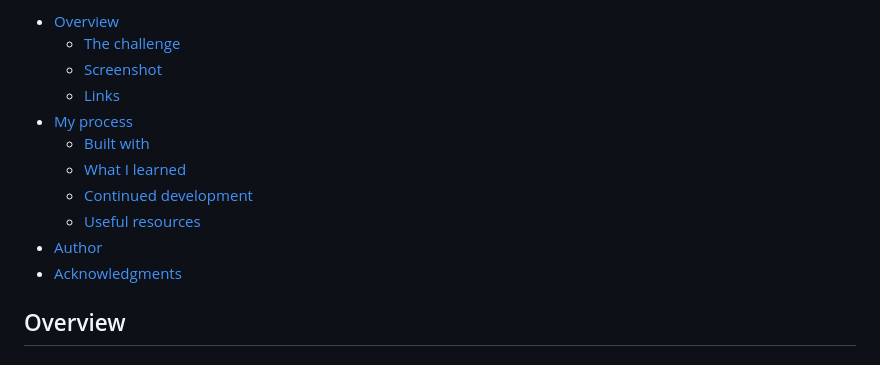
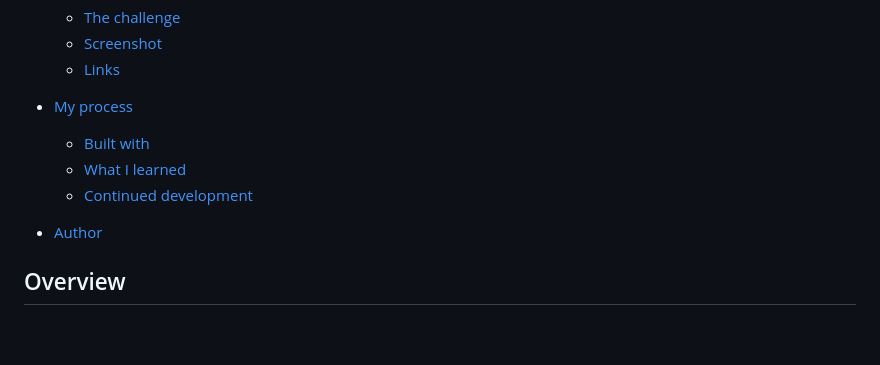
Before and after one commit to Wizdev0/Coding-conf, a Markdown page: README.md, the part around the change. Drawn GitHub-style; blank space fills up the shorter version.

```diff
--- a/README.md
+++ b/README.md
@@ -12,9 +12,9 @@ This is a solution to the [Conference ticket generator challenge on Frontend Men
   - [Built with](#built-with)
   - [What I learned](#what-i-learned)
   - [Continued development](#continued-development)
-  - [Useful resources](#useful-resources)
+
 - [Author](#author)
-- [Acknowledgments](#acknowledgments)
+
 
 ## Overview
 
```
